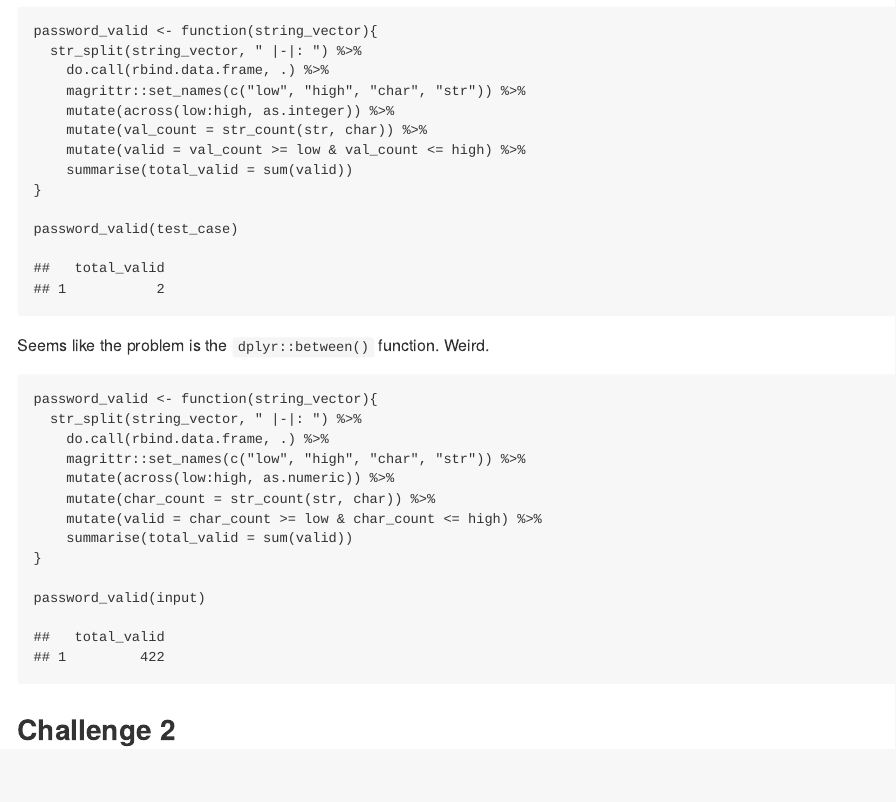
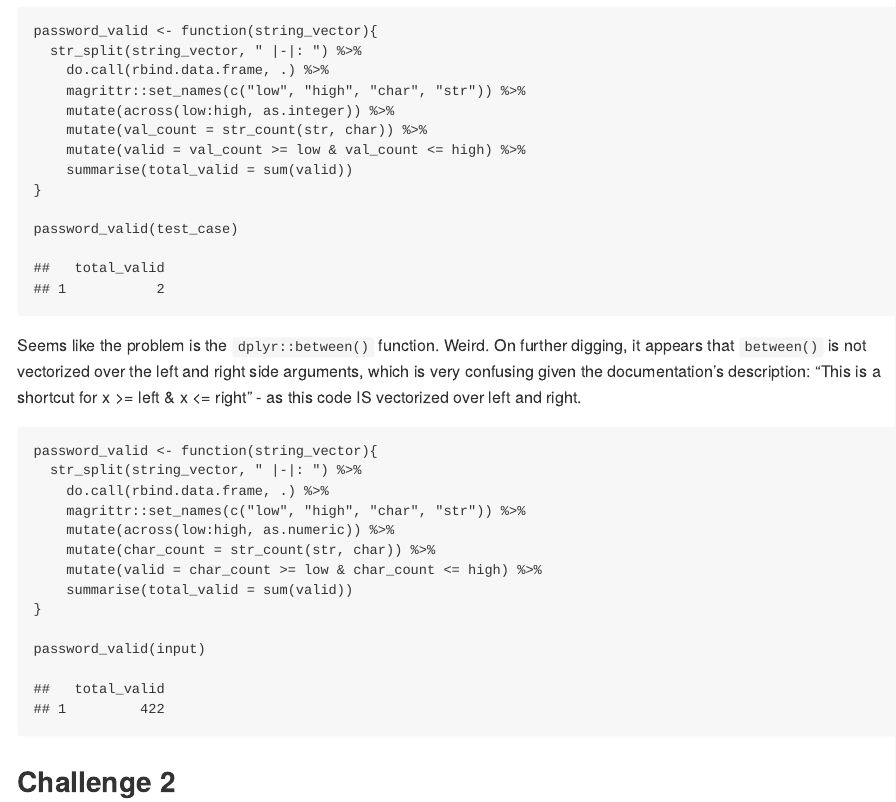
Before and after one commit to rdboyes/adventofcode2020, an R Markdown document (day2.Rmd): the page in a window 1100 px wide, from 2320 px down. The pictures show the output file day2.md that the author committed with the source, drawn offline in the style of GitHub.

Commit message:
clarify the between() problem

````diff
--- a/day2.Rmd
+++ b/day2.Rmd
@@ -115,7 +115,7 @@ password_valid <- function(string_vector){
 password_valid(test_case)
 ```
 
-Seems like the problem is the `dplyr::between()` function. Weird.
+Seems like the problem is the `dplyr::between()` function. Weird. On further digging, it appears that `between()` is not vectorized over the left and right side arguments, which is very confusing given the documentation's description: "This is a shortcut for x >= left & x <= right" - as this code IS vectorized over left and right.
 
 ```{r}
 password_valid <- function(string_vector){
````
Also changed, not shown: day2.md.
